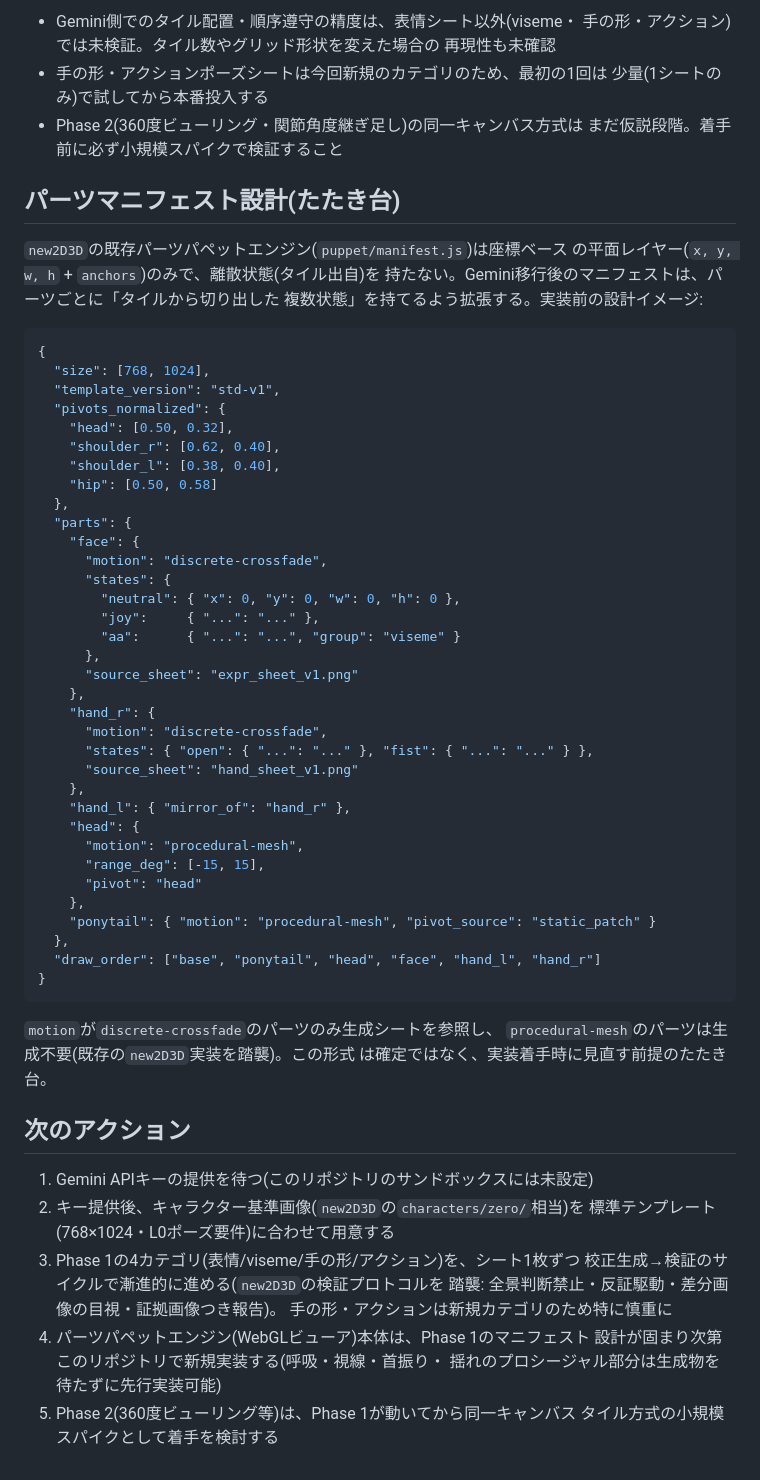
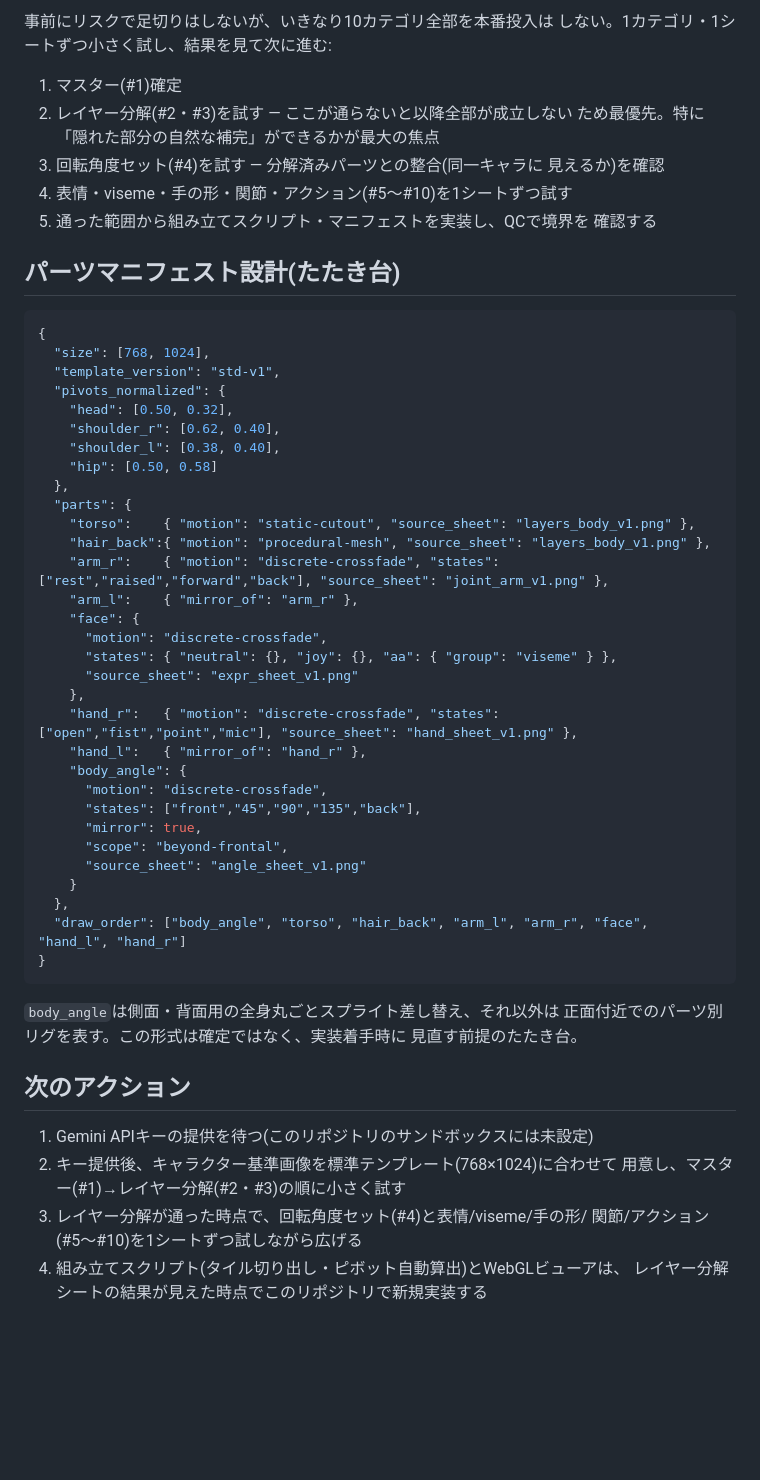
Before and after one commit to amanesf/super2D, a Markdown page: PLAN.md, the part around one of its changes. Rendered like a GitHub page; blank space fills up the shorter version.

````diff
--- a/PLAN.md
+++ b/PLAN.md
@@ -150,18 +120,17 @@ Gemini呼び出しは全カテゴリで以下の型に統一する(いずれも
 
-- Gemini側でのタイル配置・順序遵守の精度は、表情シート以外(viseme・
-  手の形・アクション)では未検証。タイル数やグリッド形状を変えた場合の
-  再現性も未確認
-- 手の形・アクションポーズシートは今回新規のカテゴリのため、最初の1回は
-  少量(1シートのみ)で試してから本番投入する
-- Phase 2(360度ビューリング・関節角度継ぎ足し)の同一キャンバス方式は
-  まだ仮説段階。着手前に必ず小規模スパイクで検証すること
+事前にリスクで足切りはしないが、いきなり10カテゴリ全部を本番投入は
+しない。1カテゴリ・1シートずつ小さく試し、結果を見て次に進む:
+
+1. マスター(#1)確定
+2. レイヤー分解(#2・#3)を試す — ここが通らないと以降全部が成立しない
+   ため最優先。特に「隠れた部分の自然な補完」ができるかが最大の焦点
+3. 回転角度セット(#4)を試す — 分解済みパーツとの整合(同一キャラに
+   見えるか)を確認
+4. 表情・viseme・手の形・関節・アクション(#5〜#10)を1シートずつ試す
+5. 通った範囲から組み立てスクリプト・マニフェストを実装し、QCで境界を
+   確認する
 
 ## パーツマニフェスト設計(たたき台)
-
-`new2D3D`の既存パーツパペットエンジン(`puppet/manifest.js`)は座標ベース
-の平面レイヤー(`x, y, w, h` + `anchors`)のみで、離散状態(タイル出自)を
-持たない。Gemini移行後のマニフェストは、パーツごとに「タイルから切り出した
-複数状態」を持てるよう拡張する。実装前の設計イメージ:
 
 ```json
 {
@@ -174,47 +143,39 @@ Gemini呼び出しは全カテゴリで以下の型に統一する(いずれも
     "hip": [0.50, 0.58]
   },
   "parts": {
+    "torso":    { "motion": "static-cutout", "source_sheet": "layers_body_v1.png" },
+    "hair_back":{ "motion": "procedural-mesh", "source_sheet": "layers_body_v1.png" },
+    "arm_r":    { "motion": "discrete-crossfade", "states": ["rest","raised","forward","back"], "source_sheet": "joint_arm_v1.png" },
+    "arm_l":    { "mirror_of": "arm_r" },
     "face": {
       "motion": "discrete-crossfade",
-      "states": {
-        "neutral": { "x": 0, "y": 0, "w": 0, "h": 0 },
-        "joy":     { "...": "..." },
-        "aa":      { "...": "...", "group": "viseme" }
-      },
+      "states": { "neutral": {}, "joy": {}, "aa": { "group": "viseme" } },
       "source_sheet": "expr_sheet_v1.png"
     },
-    "hand_r": {
+    "hand_r":   { "motion": "discrete-crossfade", "states": ["open","fist","point","mic"], "source_sheet": "hand_sheet_v1.png" },
+    "hand_l":   { "mirror_of": "hand_r" },
+    "body_angle": {
       "motion": "discrete-crossfade",
-      "states": { "open": { "...": "..." }, "fist": { "...": "..." } },
-      "source_sheet": "hand_sheet_v1.png"
-    },
-    "hand_l": { "mirror_of": "hand_r" },
-    "head": {
-      "motion": "procedural-mesh",
-      "range_deg": [-15, 15],
-      "pivot": "head"
-    },
-    "ponytail": { "motion": "procedural-mesh", "pivot_source": "static_patch" }
+      "states": ["front","45","90","135","back"],
+      "mirror": true,
+      "scope": "beyond-frontal",
+      "source_sheet": "angle_sheet_v1.png"
+    }
   },
-  "draw_order": ["base", "ponytail", "head", "face", "hand_l", "hand_r"]
+  "draw_order": ["body_angle", "torso", "hair_back", "arm_l", "arm_r", "face", "hand_l", "hand_r"]
 }
 ```
 
-`motion`が`discrete-crossfade`のパーツのみ生成シートを参照し、
-`procedural-mesh`のパーツは生成不要(既存の`new2D3D`実装を踏襲)。この形式
-は確定ではなく、実装着手時に見直す前提のたたき台。
+`body_angle`は側面・背面用の全身丸ごとスプライト差し替え、それ以外は
+正面付近でのパーツ別リグを表す。この形式は確定ではなく、実装着手時に
+見直す前提のたたき台。
 
 ## 次のアクション
 
 1. Gemini APIキーの提供を待つ(このリポジトリのサンドボックスには未設定)
-2. キー提供後、キャラクター基準画像(`new2D3D`の`characters/zero/`相当)を
-   標準テンプレート(768×1024・L0ポーズ要件)に合わせて用意する
-3. Phase 1の4カテゴリ(表情/viseme/手の形/アクション)を、シート1枚ずつ
-   校正生成→検証のサイクルで漸進的に進める(`new2D3D`の検証プロトコルを
-   踏襲: 全景判断禁止・反証駆動・差分画像の目視・証拠画像つき報告)。
-   手の形・アクションは新規カテゴリのため特に慎重に
-4. パーツパペットエンジン(WebGLビューア)本体は、Phase 1のマニフェスト
-   設計が固まり次第このリポジトリで新規実装する(呼吸・視線・首振り・
-   揺れのプロシージャル部分は生成物を待たずに先行実装可能)
-5. Phase 2(360度ビューリング等)は、Phase 1が動いてから同一キャンバス
-   タイル方式の小規模スパイクとして着手を検討する
+2. キー提供後、キャラクター基準画像を標準テンプレート(768×1024)に合わせて
+   用意し、マスター(#1)→レイヤー分解(#2・#3)の順に小さく試す
+3. レイヤー分解が通った時点で、回転角度セット(#4)と表情/viseme/手の形/
+   関節/アクション(#5〜#10)を1シートずつ試しながら広げる
+4. 組み立てスクリプト(タイル切り出し・ピボット自動算出)とWebGLビューアは、
+   レイヤー分解シートの結果が見えた時点でこのリポジトリで新規実装する
````
Also changed, not shown: other parts of PLAN.md (+96 -126 lines).
